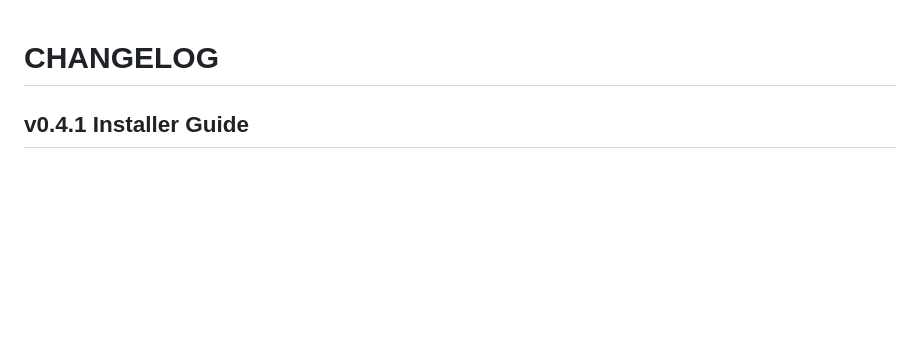
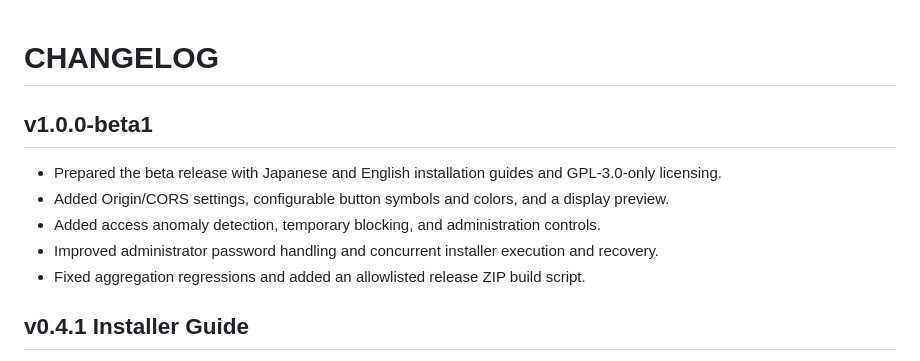
Before and after one commit to studiol1998/simple-like-button-system, a Markdown page: CHANGELOG.md, the part around the change. GitHub-like rendering; blank space fills up the shorter version.

```diff
--- a/CHANGELOG.md
+++ b/CHANGELOG.md
@@ -1,4 +1,12 @@
 # CHANGELOG
+
+## v1.0.0-beta1
+
+- Prepared the beta release with Japanese and English installation guides and GPL-3.0-only licensing.
+- Added Origin/CORS settings, configurable button symbols and colors, and a display preview.
+- Added access anomaly detection, temporary blocking, and administration controls.
+- Improved administrator password handling and concurrent installer execution and recovery.
+- Fixed aggregation regressions and added an allowlisted release ZIP build script.
 
 ## v0.4.1 Installer Guide
 
```
Also changed, not shown: README.md (+50 -14 lines), docs/images/button-preview.png (added), docs/images/dashboard.png (added), docs/images/display-settings.png (added).
